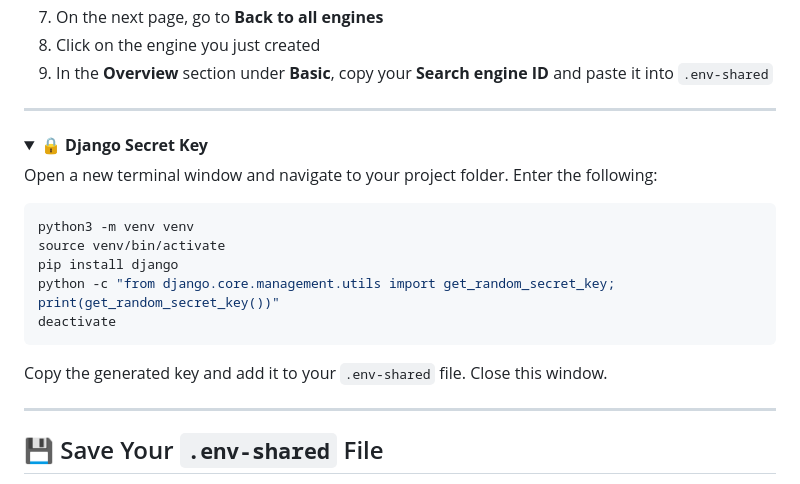
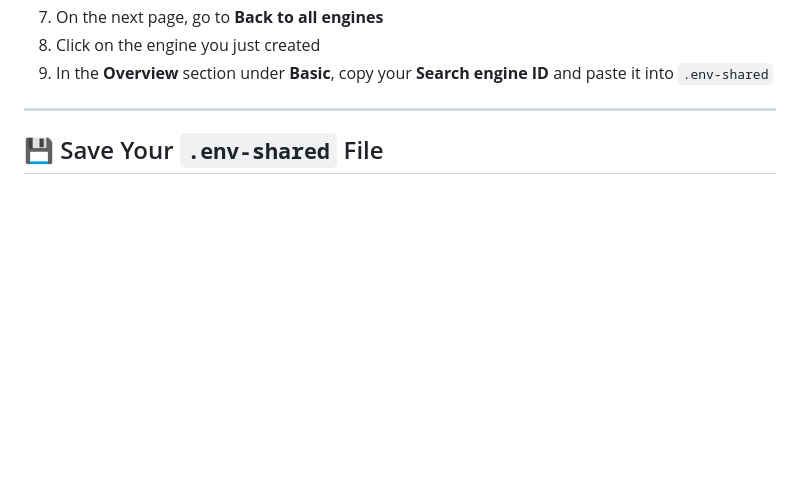
Before and after one commit to Knight-Initiative-for-Brain-Resilience/VasQ, a Markdown page: README.md, the part around the change. GitHub-like rendering; folded sections open; blank space fills up the shorter version.

````diff
--- a/README.md
+++ b/README.md
@@ -124,25 +124,6 @@ Depending on your account type or system setup, these steps may vary slightly. C
 
 ---
 
-<details>
-<summary>🔒 <strong>Django Secret Key</strong></summary>
-
-Open a new terminal window and navigate to your project folder. Enter the following:
-
-```bash
-python3 -m venv venv
-source venv/bin/activate
-pip install django
-python -c "from django.core.management.utils import get_random_secret_key; print(get_random_secret_key())"
-deactivate
-```
-
-Copy the generated key and add it to your `.env-shared` file. Close this window.
-
-</details>
-
----
-
 ## 💾 Save Your `.env-shared` File
 
 If you're using `nano`, press:
````
